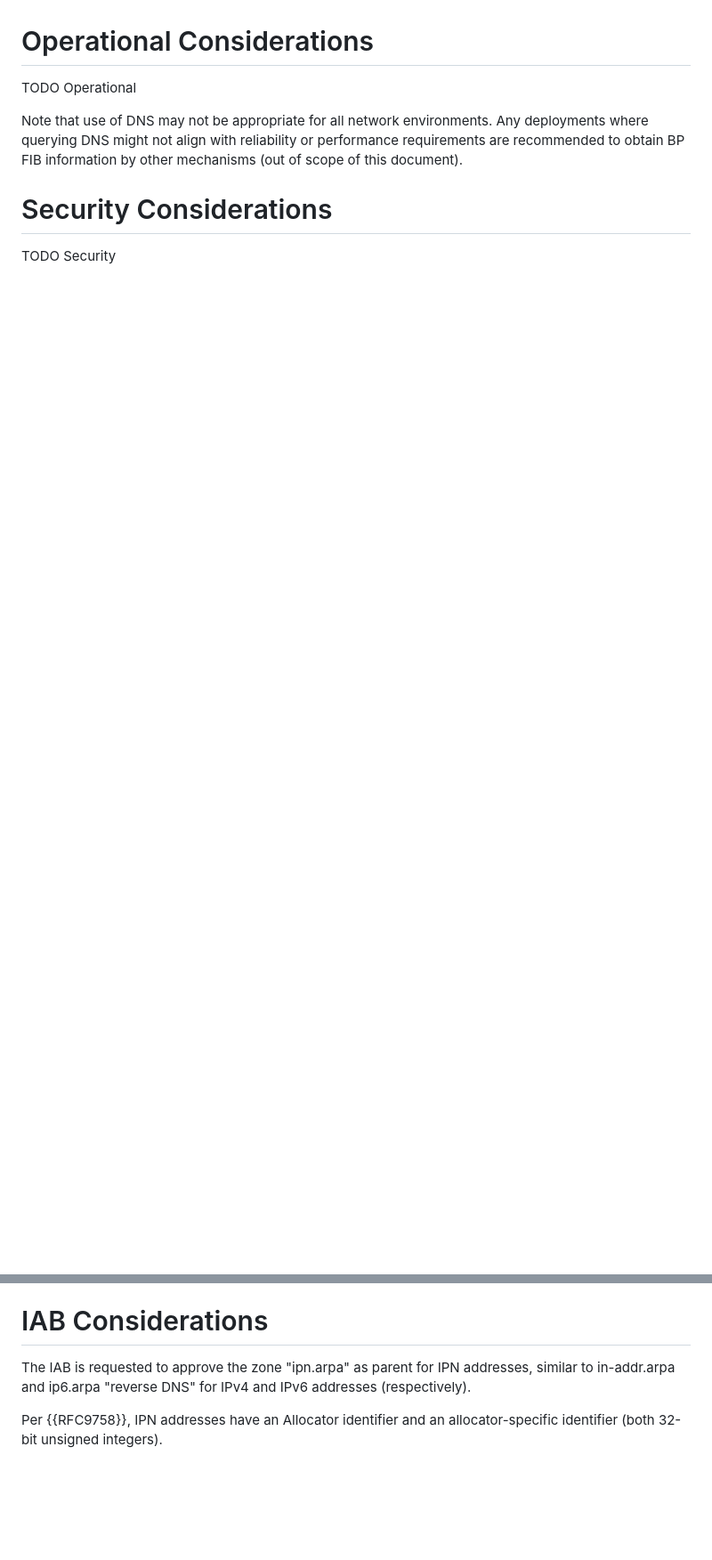
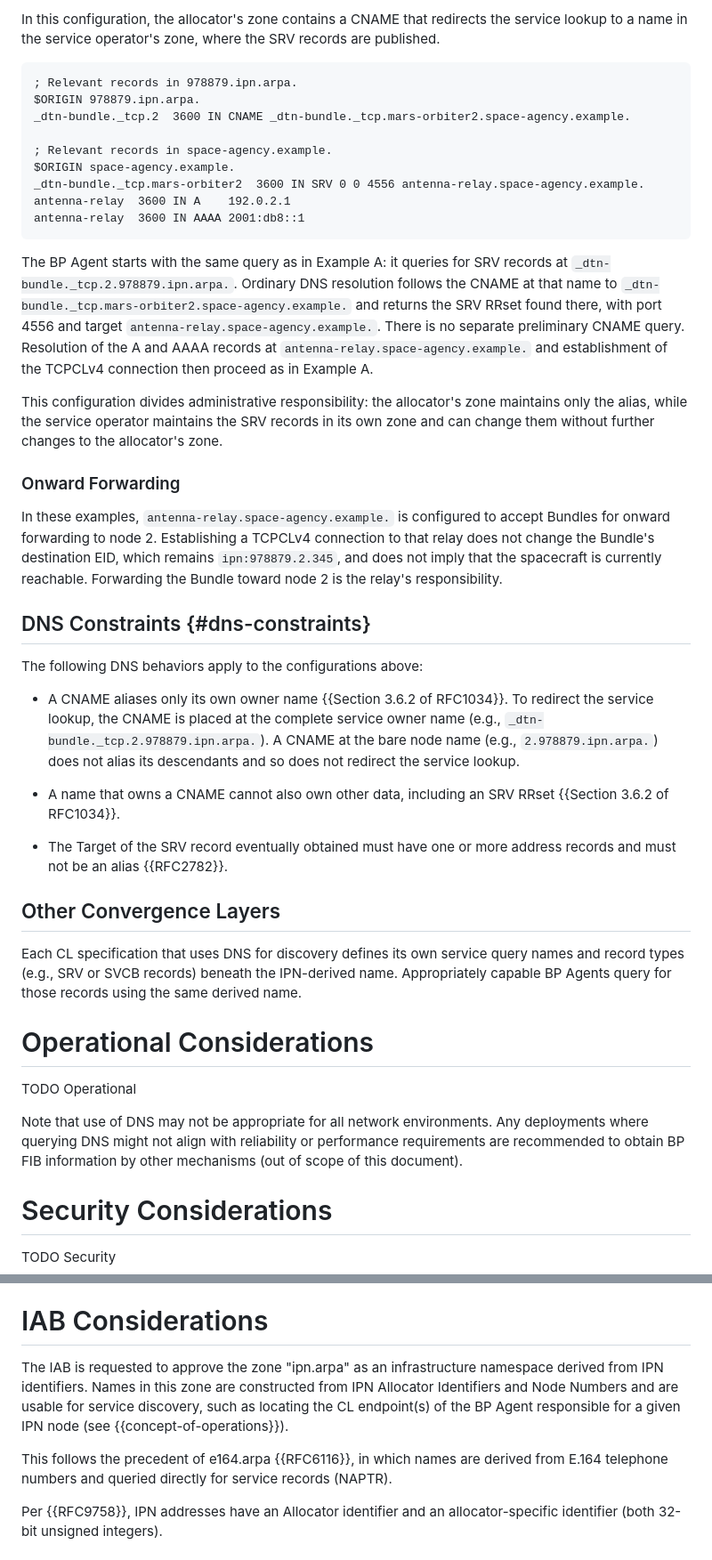
Before and after one commit to ekline/draft-dtn-ipn-arpa, a Markdown page: draft-ek-dtn-ipn-arpa.md, 2 parts joined by grey strips. Shown at 89% size. Drawn GitHub-style; blank space fills up the shorter version.

```diff
--- a/draft-ek-dtn-ipn-arpa.md
+++ b/draft-ek-dtn-ipn-arpa.md
@@ -139,3 +162,65 @@ appropriately capable BP agents.
+In this configuration, the allocator's zone contains a CNAME that
+redirects the service lookup to a name in the service operator's zone,
+where the SRV records are published.
+
+~~~ dns
+; Relevant records in 978879.ipn.arpa.
+$ORIGIN 978879.ipn.arpa.
+_dtn-bundle._tcp.2  3600 IN CNAME _dtn-bundle._tcp.mars-orbiter2.space-agency.example.
+
+; Relevant records in space-agency.example.
+$ORIGIN space-agency.example.
+_dtn-bundle._tcp.mars-orbiter2  3600 IN SRV 0 0 4556 antenna-relay.space-agency.example.
+antenna-relay  3600 IN A    192.0.2.1
+antenna-relay  3600 IN AAAA 2001:db8::1
+~~~
+
+The BP Agent starts with the same query as in Example A: it queries
+for SRV records at `_dtn-bundle._tcp.2.978879.ipn.arpa.`.  Ordinary
+DNS resolution follows the CNAME at that name to
+`_dtn-bundle._tcp.mars-orbiter2.space-agency.example.` and returns the
+SRV RRset found there, with port 4556 and target
+`antenna-relay.space-agency.example.`.  There is no separate
+preliminary CNAME query.  Resolution of the A and AAAA records at
+`antenna-relay.space-agency.example.` and establishment of the
+TCPCLv4 connection then proceed as in Example A.
+
+This configuration divides administrative responsibility: the
+allocator's zone maintains only the alias, while the service operator
+maintains the SRV records in its own zone and can change them without
+further changes to the allocator's zone.
+
+### Onward Forwarding
+
+In these examples, `antenna-relay.space-agency.example.` is configured
+to accept Bundles for onward forwarding to node 2.  Establishing a
+TCPCLv4 connection to that relay does not change the Bundle's
+destination EID, which remains `ipn:978879.2.345`, and does not imply
+that the spacecraft is currently reachable.  Forwarding the Bundle
+toward node 2 is the relay's responsibility.
+
+## DNS Constraints {#dns-constraints}
+
+The following DNS behaviors apply to the configurations above:
+
+* A CNAME aliases only its own owner name {{Section 3.6.2 of RFC1034}}.
+  To redirect the service lookup, the CNAME is placed at the complete
+  service owner name (e.g., `_dtn-bundle._tcp.2.978879.ipn.arpa.`).
+  A CNAME at the bare node name (e.g., `2.978879.ipn.arpa.`) does not
+  alias its descendants and so does not redirect the service lookup.
+
+* A name that owns a CNAME cannot also own other data, including an
+  SRV RRset {{Section 3.6.2 of RFC1034}}.
+
+* The Target of the SRV record eventually obtained must have one or
+  more address records and must not be an alias {{RFC2782}}.
+
+## Other Convergence Layers
+
+Each CL specification that uses DNS for discovery defines its own
+service query names and record types (e.g., SRV or SVCB records)
+beneath the IPN-derived name.  Appropriately capable BP Agents query
+for those records using the same derived name.
 
 # Operational Considerations
 
@@ -154,9 +239,16 @@ TODO Security
 
 # IAB Considerations
 
-The IAB is requested to approve the zone "ipn.arpa" as parent for IPN
-addresses, similar to in-addr.arpa and ip6.arpa "reverse DNS" for IPv4
-and IPv6 addresses (respectively).
+The IAB is requested to approve the zone "ipn.arpa" as an
+infrastructure namespace derived from IPN identifiers.  Names in this
+zone are constructed from IPN Allocator Identifiers and Node Numbers
+and are usable for service discovery, such as locating the CL
+endpoint(s) of the BP Agent responsible for a given IPN node (see
+{{concept-of-operations}}).
+
+This follows the precedent of e164.arpa {{RFC6116}}, in which names
+are derived from E.164 telephone numbers and queried directly for
+service records (NAPTR).
 
 Per {{RFC9758}}, IPN addresses have an Allocator identifier and an
 allocator-specific identifier (both 32-bit unsigned integers).
```
Also changed, not shown: other parts of draft-ek-dtn-ipn-arpa.md (+75 -52 lines).
